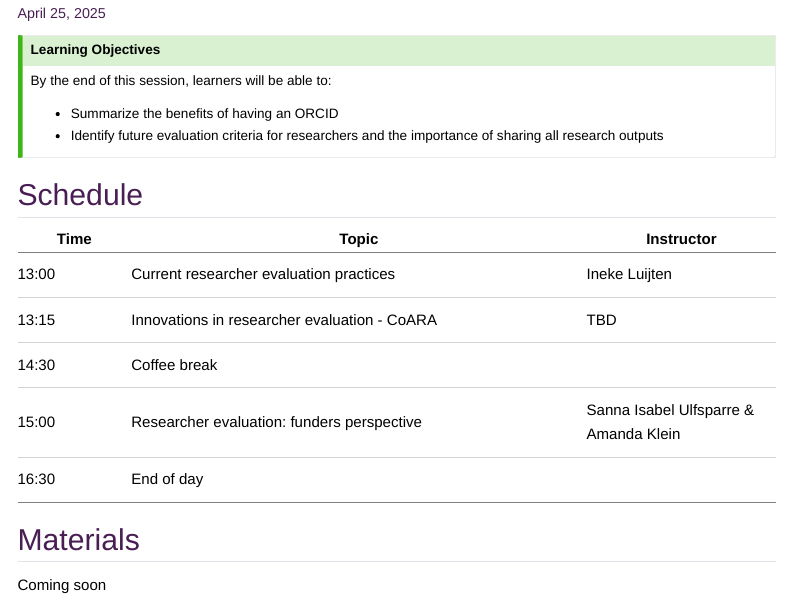
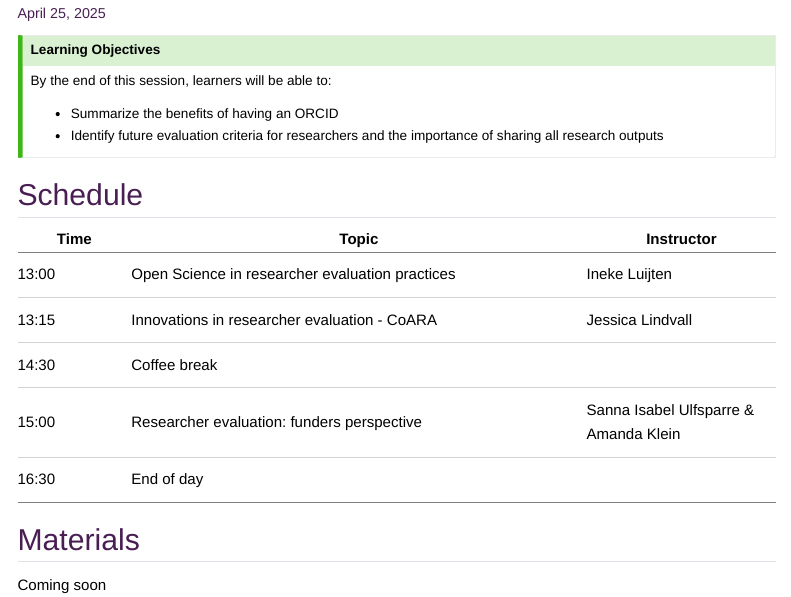
Before and after one commit to SciLifeLab-Training/open-science, a Quarto document (Session6.qmd): the page in a window 1100 px wide, from 100 px down. Rendered offline with R 4.5, knitr and Pandoc in place of Quarto, with nearby package versions; menus at the side of the page are left out.

Commit message:
Update Session6.qmd

```diff
--- a/Session6.qmd
+++ b/Session6.qmd
@@ -30,13 +30,13 @@ By the end of this session, learners will be able to:
   <tbody>
     <tr style="border-bottom: 0.4px solid #D3D3D3;">
       <td style="padding: 10px 0;">13:00</td>
-      <td style="padding: 10px 0;">Current researcher evaluation practices</td>
+      <td style="padding: 10px 0;">Open Science in researcher evaluation practices</td>
       <td style="padding: 10px 0;">Ineke Luijten</td>
     </tr>
     <tr style="border-bottom: 0.4px solid #D3D3D3;">
       <td style="padding: 10px 0;">13:15</td>
       <td style="padding: 10px 0;">Innovations in researcher evaluation - CoARA</td>
-      <td style="padding: 10px 0;">TBD</td>
+      <td style="padding: 10px 0;">Jessica Lindvall</td>
     </tr>
     <tr style="border-bottom: 0.4px solid #D3D3D3;">
       <td style="padding: 10px 0;">14:30</td>
```
